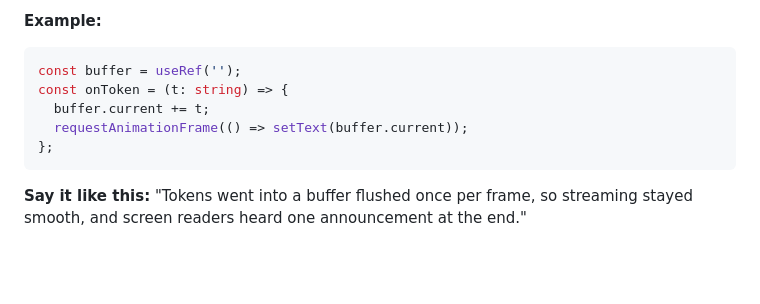
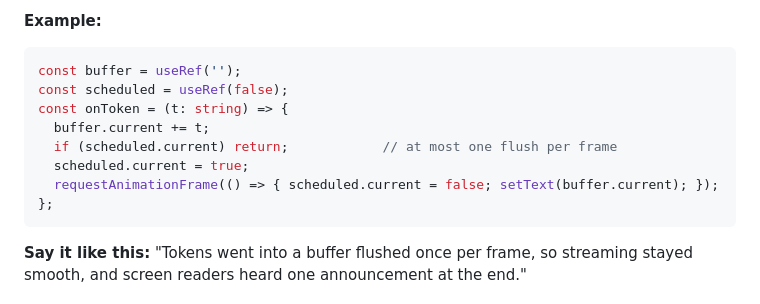
Before and after one commit to Hrushi4/frontend-interview-kit, a Markdown page: frontend-interview-kit/07-react.md, the part around the change. GitHub-like rendering; blank space fills up the shorter version.

Commit message:
Fix token flush example to schedule one frame at a time
Co-Authored-By: Claude Opus 5.5 <noreply@anthropic.com>
Claude-Session: https://claude.ai/code/session_015XUNUKPXGTZTYLE5hP9Ue5

````diff
--- a/frontend-interview-kit/07-react.md
+++ b/frontend-interview-kit/07-react.md
@@ -1849,9 +1849,12 @@ function useRoom(url: string, token: string | null) {
 
 ```tsx
 const buffer = useRef('');
+const scheduled = useRef(false);
 const onToken = (t: string) => {
   buffer.current += t;
-  requestAnimationFrame(() => setText(buffer.current));
+  if (scheduled.current) return;            // at most one flush per frame
+  scheduled.current = true;
+  requestAnimationFrame(() => { scheduled.current = false; setText(buffer.current); });
 };
 ```
 
````
